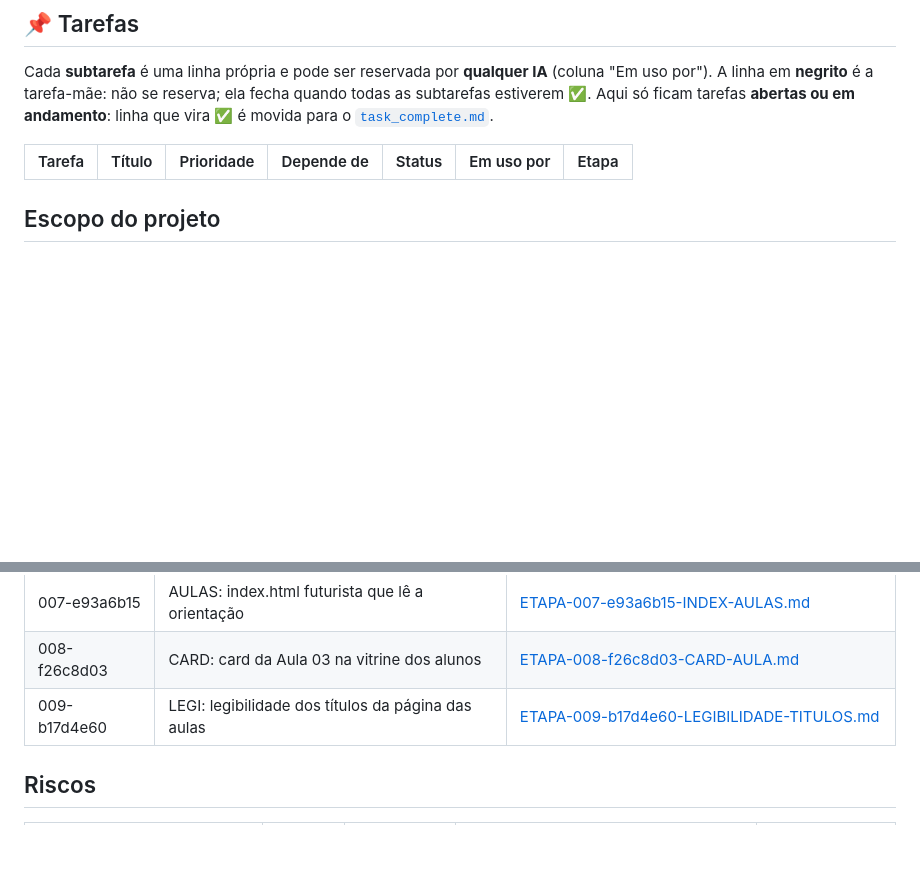
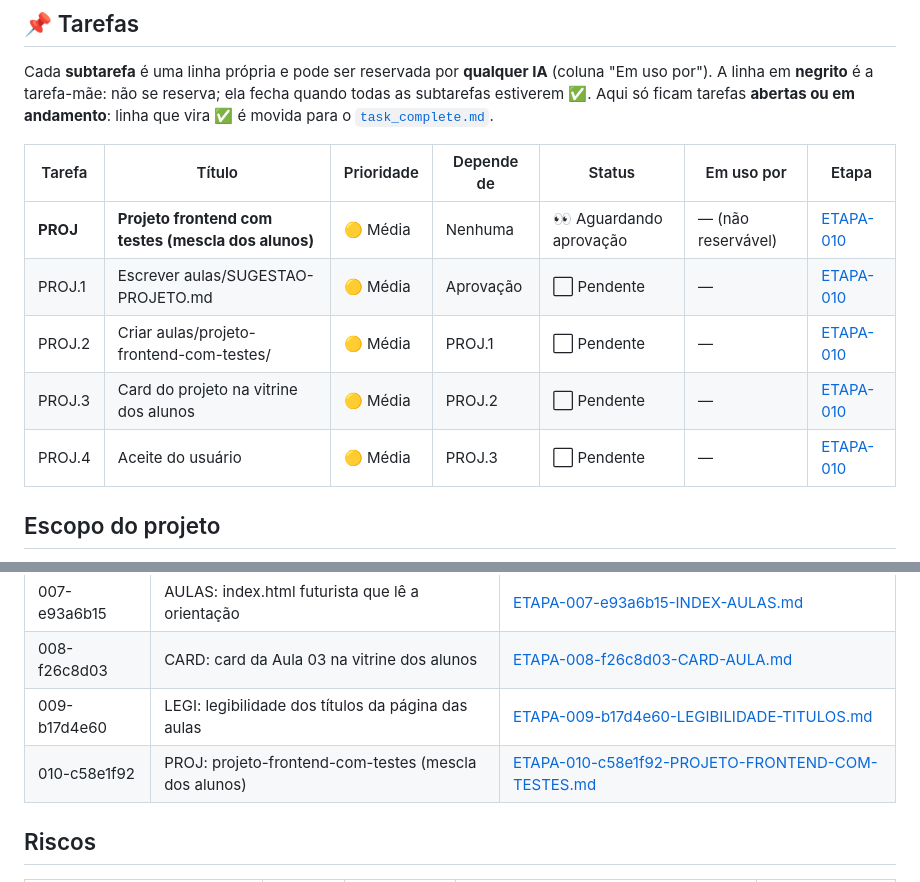
Before and after one commit to Gelvazio/testes-de-frontend, a Markdown page: tasks/STATUS.md, 2 parts joined by grey strips. Rendered like a GitHub page; blank space fills up the shorter version.

Commit message:
docs(board): plano da tarefa PROJ aguardando aprovacao por Claude Code (Sonnet 5.5) (local · main)
Co-Authored-By: Claude Sonnet 5.5 <noreply@anthropic.com>

```diff
--- a/tasks/STATUS.md
+++ b/tasks/STATUS.md
@@ -15,6 +15,11 @@ tarefas **abertas ou em andamento**: linha que vira ✅ é movida para o [`task_
 
 | Tarefa | Título | Prioridade | Depende de | Status | Em uso por | Etapa |
 |---|---|---|---|---|---|---|
+| **PROJ** | **Projeto frontend com testes (mescla dos alunos)** | 🟡 Média | Nenhuma | 👀 Aguardando aprovação | — (não reservável) | [ETAPA-010](etapas/ETAPA-010-c58e1f92-PROJETO-FRONTEND-COM-TESTES.md) |
+| PROJ.1 | Escrever aulas/SUGESTAO-PROJETO.md | 🟡 Média | Aprovação | ⬜ Pendente | — | [ETAPA-010](etapas/ETAPA-010-c58e1f92-PROJETO-FRONTEND-COM-TESTES.md) |
+| PROJ.2 | Criar aulas/projeto-frontend-com-testes/ | 🟡 Média | PROJ.1 | ⬜ Pendente | — | [ETAPA-010](etapas/ETAPA-010-c58e1f92-PROJETO-FRONTEND-COM-TESTES.md) |
+| PROJ.3 | Card do projeto na vitrine dos alunos | 🟡 Média | PROJ.2 | ⬜ Pendente | — | [ETAPA-010](etapas/ETAPA-010-c58e1f92-PROJETO-FRONTEND-COM-TESTES.md) |
+| PROJ.4 | Aceite do usuário | 🟡 Média | PROJ.3 | ⬜ Pendente | — | [ETAPA-010](etapas/ETAPA-010-c58e1f92-PROJETO-FRONTEND-COM-TESTES.md) |
 
 ## Escopo do projeto
 
@@ -35,6 +40,7 @@ tarefas **abertas ou em andamento**: linha que vira ✅ é movida para o [`task_
 | 007-e93a6b15 | AULAS: index.html futurista que lê a orientação | [ETAPA-007-e93a6b15-INDEX-AULAS.md](etapas/ETAPA-007-e93a6b15-INDEX-AULAS.md) |
 | 008-f26c8d03 | CARD: card da Aula 03 na vitrine dos alunos | [ETAPA-008-f26c8d03-CARD-AULA.md](etapas/ETAPA-008-f26c8d03-CARD-AULA.md) |
 | 009-b17d4e60 | LEGI: legibilidade dos títulos da página das aulas | [ETAPA-009-b17d4e60-LEGIBILIDADE-TITULOS.md](etapas/ETAPA-009-b17d4e60-LEGIBILIDADE-TITULOS.md) |
+| 010-c58e1f92 | PROJ: projeto-frontend-com-testes (mescla dos alunos) | [ETAPA-010-c58e1f92-PROJETO-FRONTEND-COM-TESTES.md](etapas/ETAPA-010-c58e1f92-PROJETO-FRONTEND-COM-TESTES.md) |
 
 ## Riscos
 
```
Also changed, not shown: tasks/etapas/ETAPA-010-c58e1f92-PROJETO-FRONTEND-COM-TESTES.md (added, +63 -0 lines).
